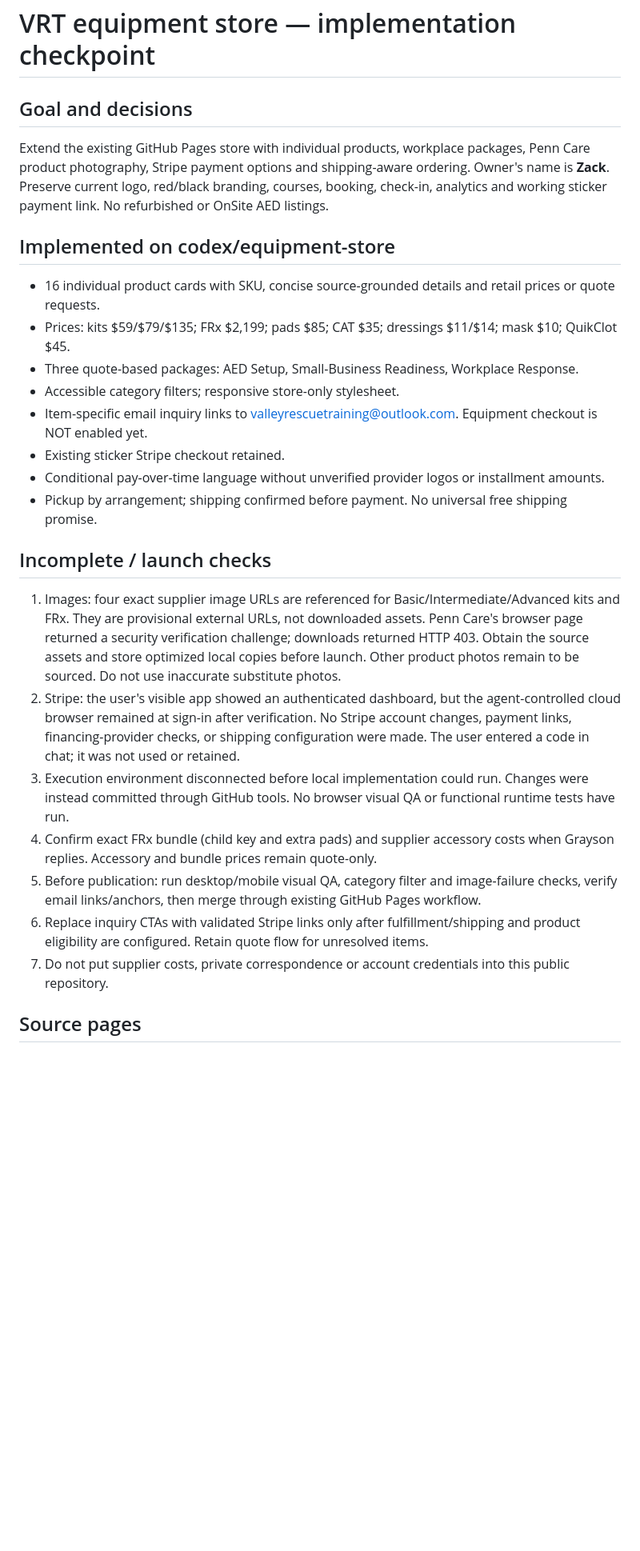
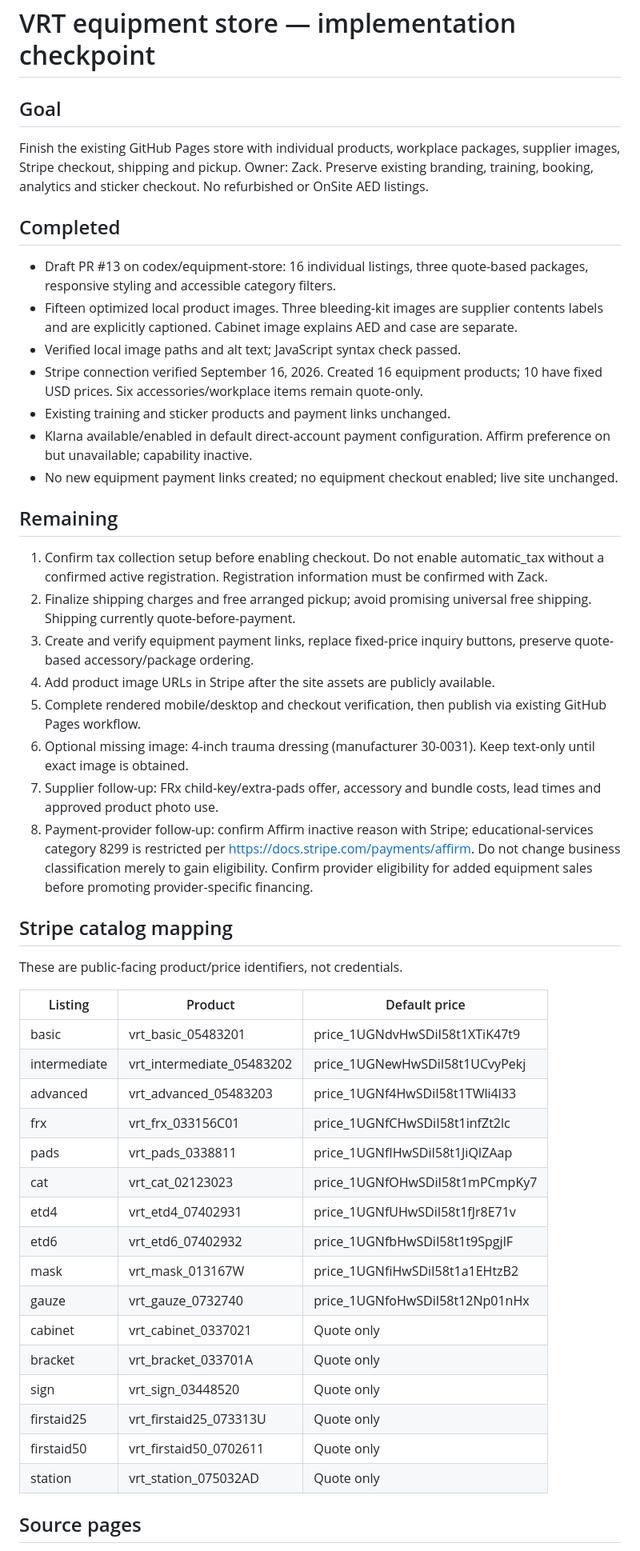
Before and after one commit to ValleyRescueTraining/Valleyrescuetraining, a Markdown page: docs/store-progress.md, the part around one of its changes. Shown at 80% size. Rendered like a GitHub page; blank space fills up the shorter version.

Commit message:
Record Stripe catalog setup and remaining checkout gates

```diff
--- a/docs/store-progress.md
+++ b/docs/store-progress.md
@@ -1,26 +1,48 @@
 # VRT equipment store — implementation checkpoint
 
-## Goal and decisions
-Extend the existing GitHub Pages store with individual products, workplace packages, Penn Care product photography, Stripe payment options and shipping-aware ordering. Owner's name is **Zack**. Preserve current logo, red/black branding, courses, booking, check-in, analytics and working sticker payment link. No refurbished or OnSite AED listings.
+## Goal
+Finish the existing GitHub Pages store with individual products, workplace packages, supplier images, Stripe checkout, shipping and pickup. Owner: Zack. Preserve existing branding, training, booking, analytics and sticker checkout. No refurbished or OnSite AED listings.
 
-## Implemented on codex/equipment-store
-- 16 individual product cards with SKU, concise source-grounded details and retail prices or quote requests.
-- Prices: kits $59/$79/$135; FRx $2,199; pads $85; CAT $35; dressings $11/$14; mask $10; QuikClot $45.
-- Three quote-based packages: AED Setup, Small-Business Readiness, Workplace Response.
-- Accessible category filters; responsive store-only stylesheet.
-- Item-specific email inquiry links to valleyrescuetraining@outlook.com. Equipment checkout is NOT enabled yet.
-- Existing sticker Stripe checkout retained.
-- Conditional pay-over-time language without unverified provider logos or installment amounts.
-- Pickup by arrangement; shipping confirmed before payment. No universal free shipping promise.
+## Completed
+- Draft PR #13 on codex/equipment-store: 16 individual listings, three quote-based packages, responsive styling and accessible category filters.
+- Fifteen optimized local product images. Three bleeding-kit images are supplier contents labels and are explicitly captioned. Cabinet image explains AED and case are separate.
+- Verified local image paths and alt text; JavaScript syntax check passed.
+- Stripe connection verified September 16, 2026. Created 16 equipment products; 10 have fixed USD prices. Six accessories/workplace items remain quote-only.
+- Existing training and sticker products and payment links unchanged.
+- Klarna available/enabled in default direct-account payment configuration. Affirm preference on but unavailable; capability inactive.
+- No new equipment payment links created; no equipment checkout enabled; live site unchanged.
 
-## Incomplete / launch checks
-1. Images: four exact supplier image URLs are referenced for Basic/Intermediate/Advanced kits and FRx. They are provisional external URLs, not downloaded assets. Penn Care's browser page returned a security verification challenge; downloads returned HTTP 403. Obtain the source assets and store optimized local copies before launch. Other product photos remain to be sourced. Do not use inaccurate substitute photos.
-2. Stripe: the user's visible app showed an authenticated dashboard, but the agent-controlled cloud browser remained at sign-in after verification. No Stripe account changes, payment links, financing-provider checks, or shipping configuration were made. The user entered a code in chat; it was not used or retained.
-3. Execution environment disconnected before local implementation could run. Changes were instead committed through GitHub tools. No browser visual QA or functional runtime tests have run.
-4. Confirm exact FRx bundle (child key and extra pads) and supplier accessory costs when Grayson replies. Accessory and bundle prices remain quote-only.
-5. Before publication: run desktop/mobile visual QA, category filter and image-failure checks, verify email links/anchors, then merge through existing GitHub Pages workflow.
-6. Replace inquiry CTAs with validated Stripe links only after fulfillment/shipping and product eligibility are configured. Retain quote flow for unresolved items.
-7. Do not put supplier costs, private correspondence or account credentials into this public repository.
+## Remaining
+1. Confirm tax collection setup before enabling checkout. Do not enable automatic_tax without a confirmed active registration. Registration information must be confirmed with Zack.
+2. Finalize shipping charges and free arranged pickup; avoid promising universal free shipping. Shipping currently quote-before-payment.
+3. Create and verify equipment payment links, replace fixed-price inquiry buttons, preserve quote-based accessory/package ordering.
+4. Add product image URLs in Stripe after the site assets are publicly available.
+5. Complete rendered mobile/desktop and checkout verification, then publish via existing GitHub Pages workflow.
+6. Optional missing image: 4-inch trauma dressing (manufacturer 30-0031). Keep text-only until exact image is obtained.
+7. Supplier follow-up: FRx child-key/extra-pads offer, accessory and bundle costs, lead times and approved product photo use.
+8. Payment-provider follow-up: confirm Affirm inactive reason with Stripe; educational-services category 8299 is restricted per https://docs.stripe.com/payments/affirm. Do not change business classification merely to gain eligibility. Confirm provider eligibility for added equipment sales before promoting provider-specific financing.
+
+## Stripe catalog mapping
+These are public-facing product/price identifiers, not credentials.
+
+| Listing | Product | Default price |
+| --- | --- | --- |
+| basic | vrt_basic_05483201 | price_1UGNdvHwSDiI58t1XTiK47t9 |
+| intermediate | vrt_intermediate_05483202 | price_1UGNewHwSDiI58t1UCvyPekj |
+| advanced | vrt_advanced_05483203 | price_1UGNf4HwSDiI58t1TWli4l33 |
+| frx | vrt_frx_033156C01 | price_1UGNfCHwSDiI58t1infZt2lc |
+| pads | vrt_pads_0338811 | price_1UGNfIHwSDiI58t1JiQIZAap |
+| cat | vrt_cat_02123023 | price_1UGNfOHwSDiI58t1mPCmpKy7 |
+| etd4 | vrt_etd4_07402931 | price_1UGNfUHwSDiI58t1fJr8E71v |
+| etd6 | vrt_etd6_07402932 | price_1UGNfbHwSDiI58t1t9SpgjlF |
+| mask | vrt_mask_013167W | price_1UGNfiHwSDiI58t1a1EHtzB2 |
+| gauze | vrt_gauze_0732740 | price_1UGNfoHwSDiI58t12Np01nHx |
+| cabinet | vrt_cabinet_0337021 | Quote only |
+| bracket | vrt_bracket_033701A | Quote only |
+| sign | vrt_sign_03448520 | Quote only |
+| firstaid25 | vrt_firstaid25_073313U | Quote only |
+| firstaid50 | vrt_firstaid50_0702611 | Quote only |
+| station | vrt_station_075032AD | Quote only |
 
 ## Source pages
 - Kits: https://www.penncare.net/product/kit-bleeding-control/
```
Also changed, not shown: other parts of docs/store-progress.md (+2 -18 lines).
